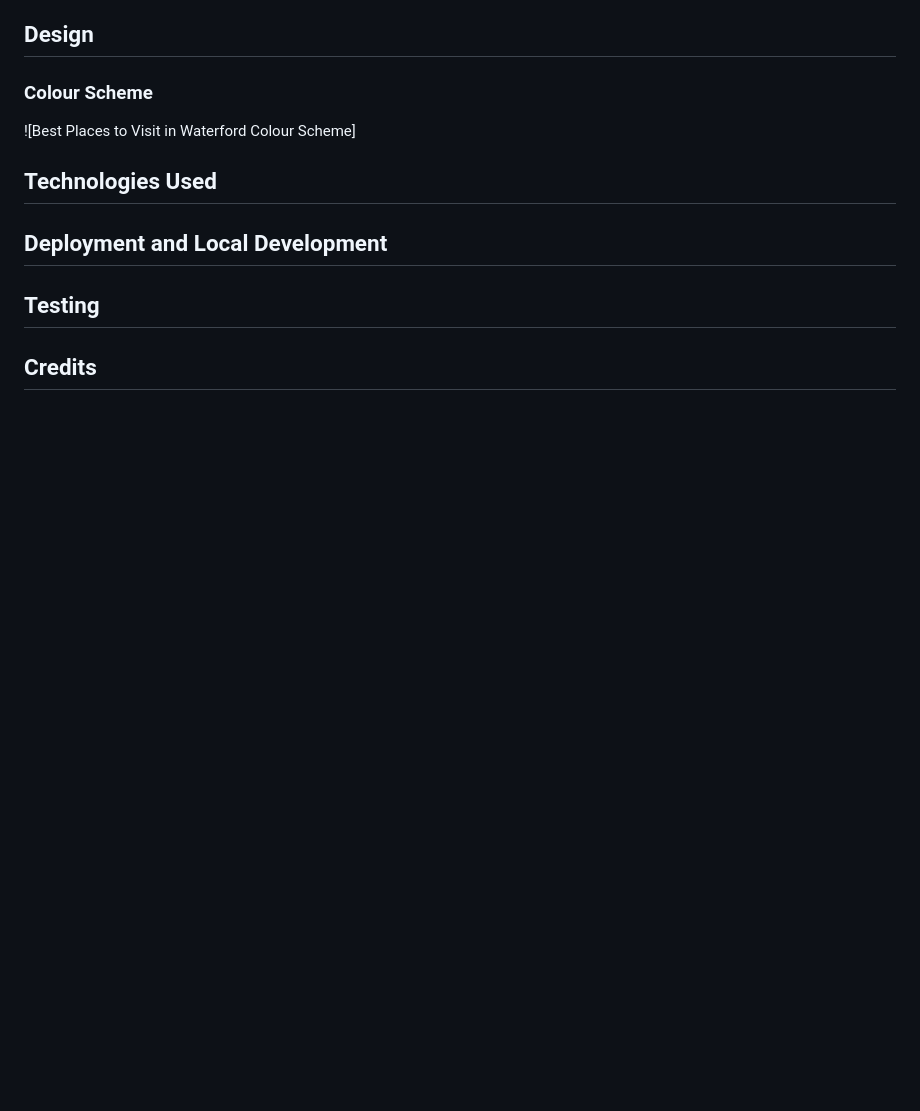
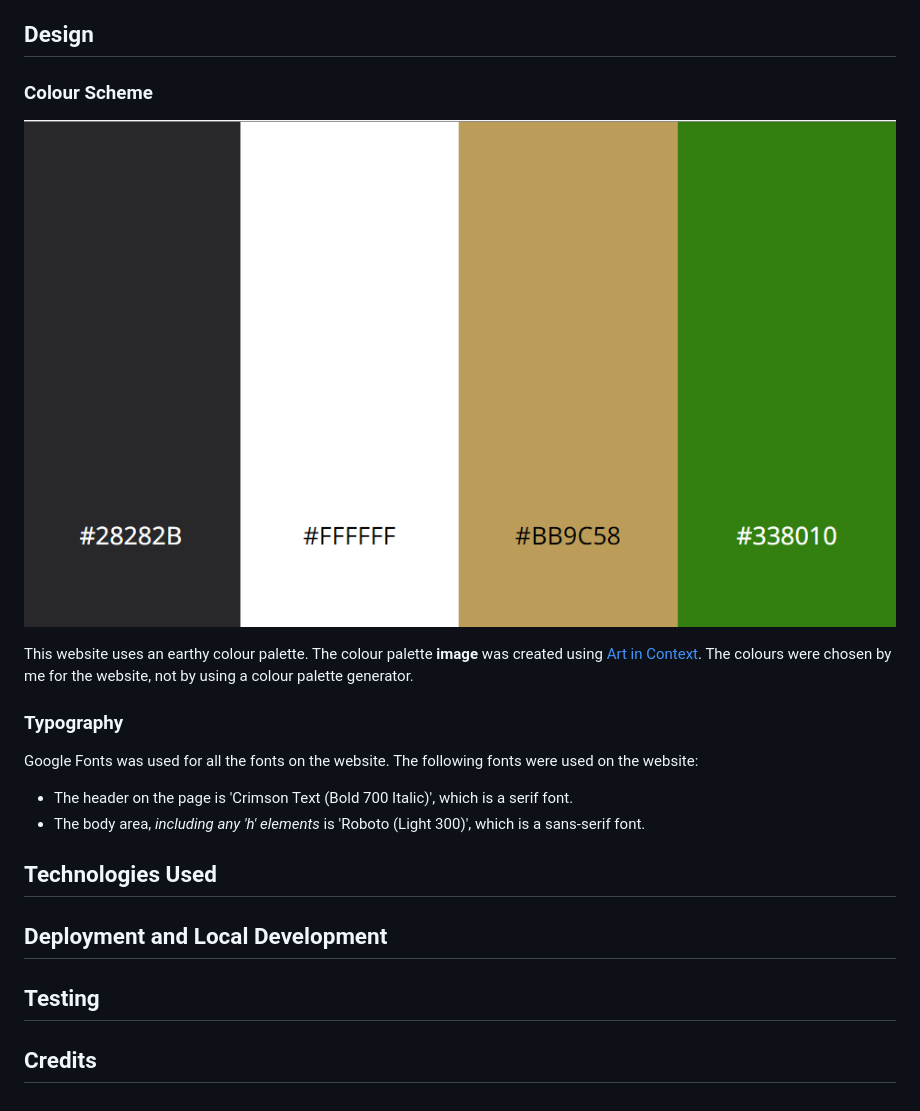
Before and after one commit to AnneEnglish/Portfolio-1, a Markdown page: README.md, the part around the change. GitHub-like rendering; pictures changed too: assets/readme-images/colourscheme.png (added); blank space fills up the shorter version.

Commit message:
Added more to readme.md file

```diff
--- a/README.md
+++ b/README.md
@@ -81,7 +81,18 @@ contact us through our social media.
 
 ### Colour Scheme
 
-![Best Places to Visit in Waterford Colour Scheme]
+![Best Places to Visit in Waterford Colour Scheme](assets/readme-images/colourscheme.png)
+
+This website uses an earthy colour palette. The colour palette **image** was created using [Art in Context](https://artincontext.org/color-palette-generator/). The colours were chosen by me for
+the website, not by using a colour palette generator.
+
+### Typography
+
+Google Fonts was used for all the fonts on the website.
+The following fonts were used on the website:
+
+- The header on the page is 'Crimson Text (Bold 700 Italic)', which is a serif font.
+- The body area, _including any 'h' elements_ is 'Roboto (Light 300)', which is a sans-serif font.
 
 ## Technologies Used
 
```
